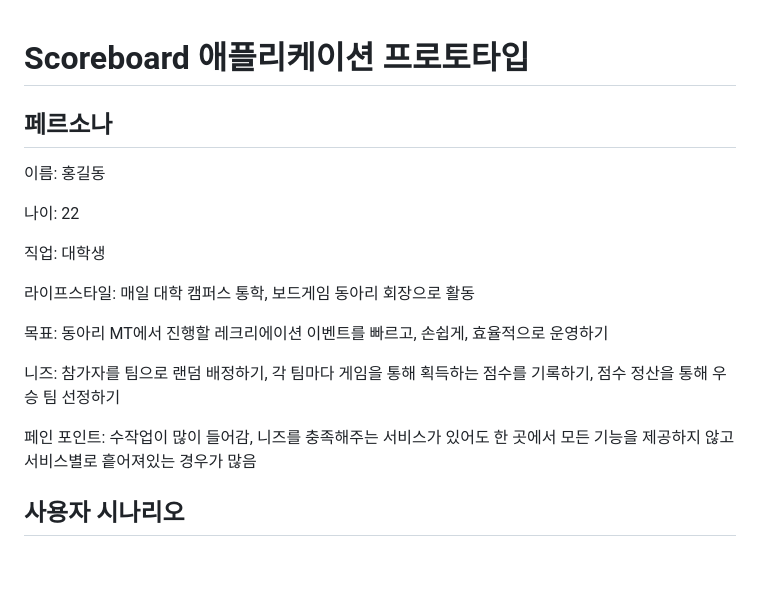
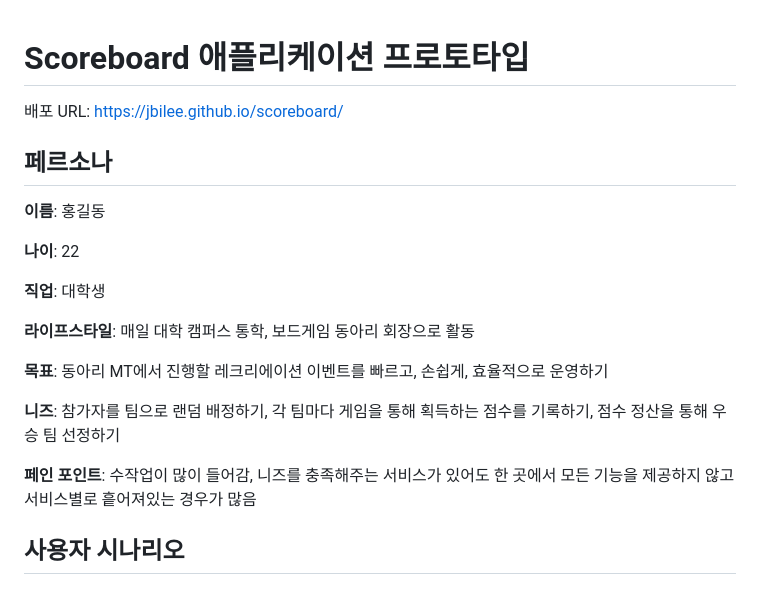
Before and after one commit to jbilee/scoreboard, a Markdown page: README.md, the part around the change printed below. Drawn GitHub-style; blank space fills up the shorter version.

Commit message:
docs: README에 배포 URL 추가

```diff
--- a/README.md
+++ b/README.md
@@ -1,19 +1,21 @@
 # Scoreboard 애플리케이션 프로토타입
 
+배포 URL: https://jbilee.github.io/scoreboard/
+
 ## 페르소나
-이름: 홍길동
+**이름**: 홍길동
 
-나이: 22
+**나이**: 22
 
-직업: 대학생
+**직업**: 대학생
 
-라이프스타일: 매일 대학 캠퍼스 통학, 보드게임 동아리 회장으로 활동
+**라이프스타일**: 매일 대학 캠퍼스 통학, 보드게임 동아리 회장으로 활동
 
-목표: 동아리 MT에서 진행할 레크리에이션 이벤트를 빠르고, 손쉽게, 효율적으로 운영하기
+**목표**: 동아리 MT에서 진행할 레크리에이션 이벤트를 빠르고, 손쉽게, 효율적으로 운영하기
 
-니즈: 참가자를 팀으로 랜덤 배정하기, 각 팀마다 게임을 통해 획득하는 점수를 기록하기, 점수 정산을 통해 우승 팀 선정하기
+**니즈**: 참가자를 팀으로 랜덤 배정하기, 각 팀마다 게임을 통해 획득하는 점수를 기록하기, 점수 정산을 통해 우승 팀 선정하기
 
-페인 포인트: 수작업이 많이 들어감, 니즈를 충족해주는 서비스가 있어도 한 곳에서 모든 기능을 제공하지 않고 서비스별로 흩어져있는 경우가 많음
+**페인 포인트**: 수작업이 많이 들어감, 니즈를 충족해주는 서비스가 있어도 한 곳에서 모든 기능을 제공하지 않고 서비스별로 흩어져있는 경우가 많음
 
 ## 사용자 시나리오
 ### 상황
```
Also changed, not shown: other parts of README.md (+15 -25 lines).
